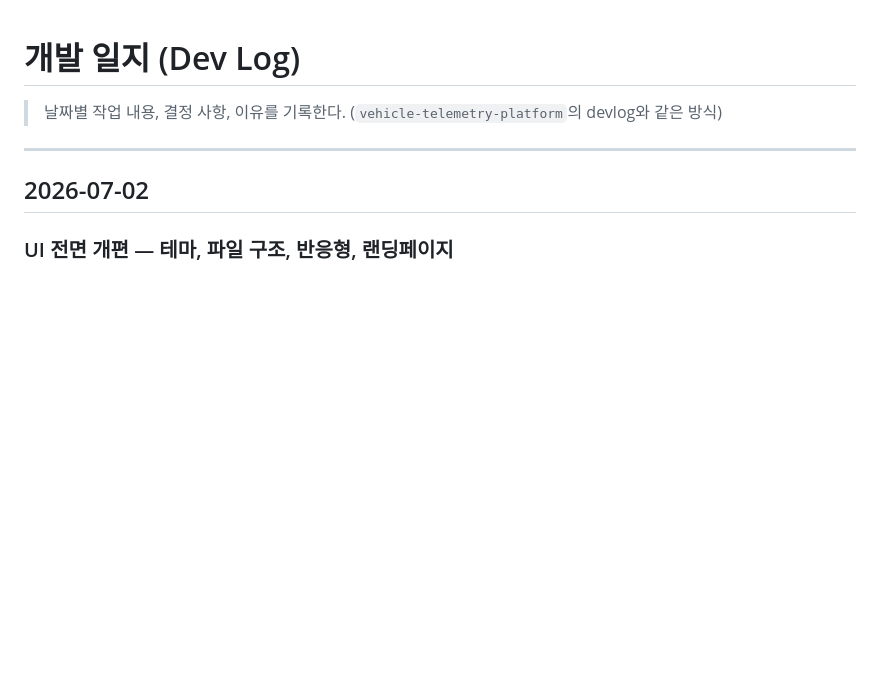
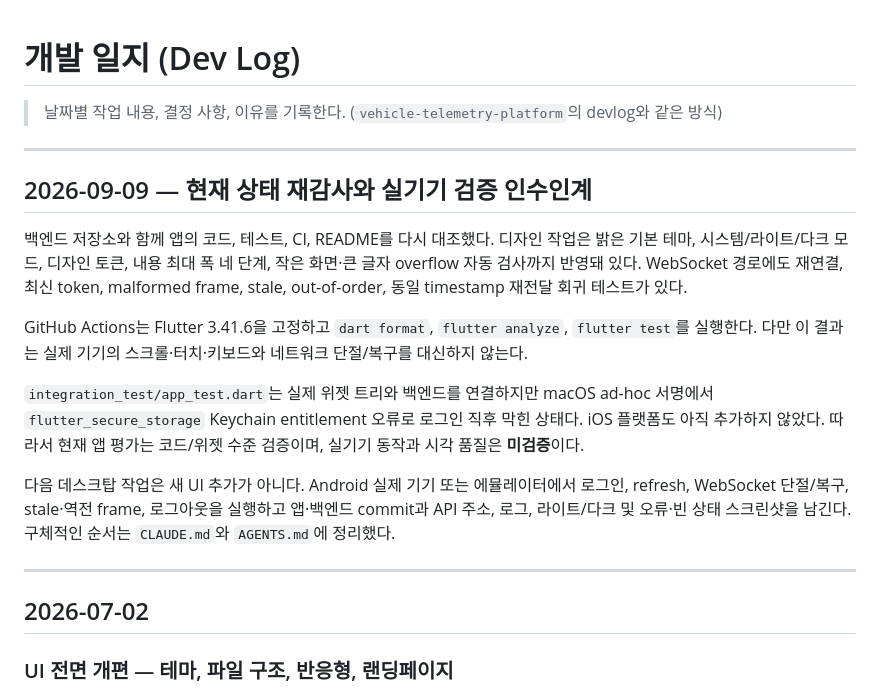
Before and after one commit to Seongwonp/vehicle-telemetry-app, a Markdown page: docs/devlog.md, the part around the change. GitHub-like rendering; blank space fills up the shorter version.

Commit message:
앱 실기기 검증 인수인계를 정리했다

```diff
--- a/docs/devlog.md
+++ b/docs/devlog.md
@@ -1,6 +1,29 @@
 # 개발 일지 (Dev Log)
 
 > 날짜별 작업 내용, 결정 사항, 이유를 기록한다. (`vehicle-telemetry-platform`의 devlog와 같은 방식)
+
+---
+
+## 2026-09-09 — 현재 상태 재감사와 실기기 검증 인수인계
+
+백엔드 저장소와 함께 앱의 코드, 테스트, CI, README를 다시 대조했다. 디자인 작업은 밝은
+기본 테마, 시스템/라이트/다크 모드, 디자인 토큰, 내용 최대 폭 네 단계, 작은 화면·큰 글자
+overflow 자동 검사까지 반영돼 있다. WebSocket 경로에도 재연결, 최신 token, malformed frame,
+stale, out-of-order, 동일 timestamp 재전달 회귀 테스트가 있다.
+
+GitHub Actions는 Flutter 3.41.6을 고정하고 `dart format`, `flutter analyze`, `flutter test`를
+실행한다. 다만 이 결과는 실제 기기의 스크롤·터치·키보드와 네트워크 단절/복구를 대신하지
+않는다.
+
+`integration_test/app_test.dart`는 실제 위젯 트리와 백엔드를 연결하지만 macOS ad-hoc
+서명에서 `flutter_secure_storage` Keychain entitlement 오류로 로그인 직후 막힌 상태다.
+iOS 플랫폼도 아직 추가하지 않았다. 따라서 현재 앱 평가는 코드/위젯 수준 검증이며,
+실기기 동작과 시각 품질은 **미검증**이다.
+
+다음 데스크탑 작업은 새 UI 추가가 아니다. Android 실제 기기 또는 에뮬레이터에서 로그인,
+refresh, WebSocket 단절/복구, stale·역전 frame, 로그아웃을 실행하고 앱·백엔드 commit과
+API 주소, 로그, 라이트/다크 및 오류·빈 상태 스크린샷을 남긴다. 구체적인 순서는
+`CLAUDE.md`와 `AGENTS.md`에 정리했다.
 
 ---
 
```
Also changed, not shown: CLAUDE.md (added, +97 -0 lines), README.md (+15 -0 lines).
